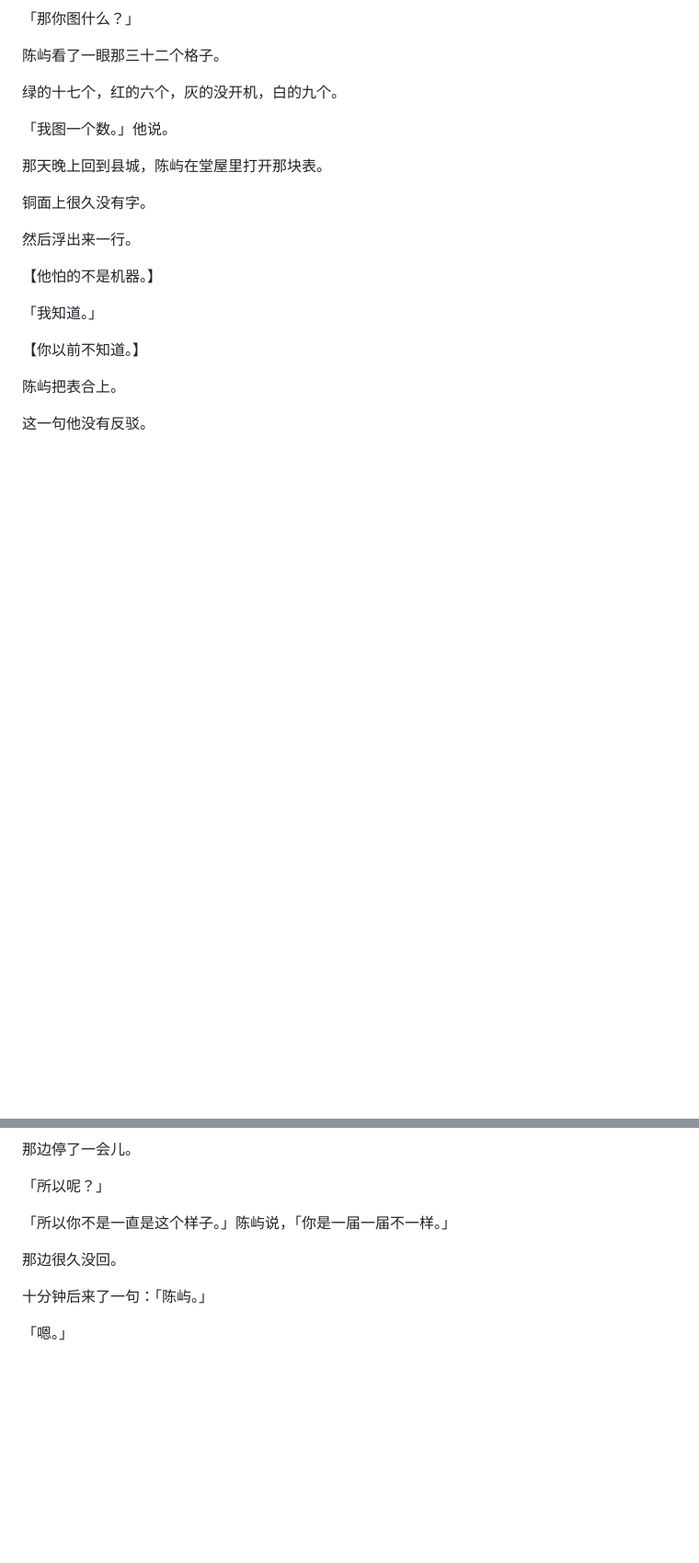
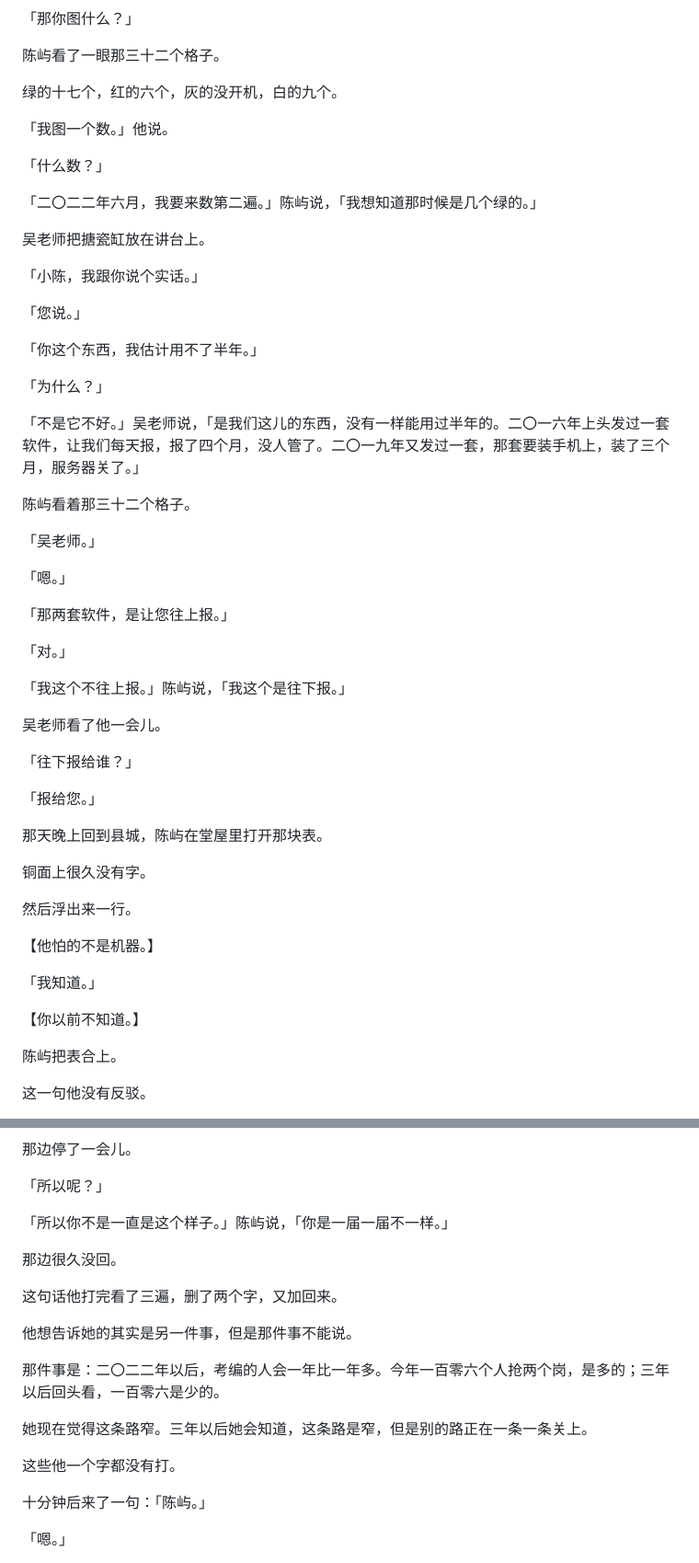
Before and after one commit to yyy8080/AI_Fiction, a Markdown page: novels/rollback-life/chapters-251-260.md, 2 parts joined by grey strips. Shown at 92% size. Rendered like a GitHub page; blank space fills up the shorter version.

Commit message:
第251-260章补写至规格字数
Co-authored-by: yuyuyu <yyy8080@users.noreply.github.com>

```diff
--- a/novels/rollback-life/chapters-251-260.md
+++ b/novels/rollback-life/chapters-251-260.md
@@ -504,6 +504,40 @@
 
 「我图一个数。」他说。
 
+「什么数？」
+
+「二〇二二年六月，我要来数第二遍。」陈屿说，「我想知道那时候是几个绿的。」
+
+吴老师把搪瓷缸放在讲台上。
+
+「小陈，我跟你说个实话。」
+
+「您说。」
+
+「你这个东西，我估计用不了半年。」
+
+「为什么？」
+
+「不是它不好。」吴老师说，「是我们这儿的东西，没有一样能用过半年的。二〇一六年上头发过一套软件，让我们每天报，报了四个月，没人管了。二〇一九年又发过一套，那套要装手机上，装了三个月，服务器关了。」
+
+陈屿看着那三十二个格子。
+
+「吴老师。」
+
+「嗯。」
+
+「那两套软件，是让您往上报。」
+
+「对。」
+
+「我这个不往上报。」陈屿说，「我这个是往下报。」
+
+吴老师看了他一会儿。
+
+「往下报给谁？」
+
+「报给您。」
+
 那天晚上回到县城，陈屿在堂屋里打开那块表。
 
 铜面上很久没有字。
@@ -1368,6 +1414,16 @@ B区原来是堆货的，现在中间用蓝色的彩钢板隔出来一块，隔
 
 那边很久没回。
 
+这句话他打完看了三遍，删了两个字，又加回来。
+
+他想告诉她的其实是另一件事，但是那件事不能说。
+
+那件事是：二〇二二年以后，考编的人会一年比一年多。今年一百零六个人抢两个岗，是多的；三年以后回头看，一百零六是少的。
+
+她现在觉得这条路窄。三年以后她会知道，这条路是窄，但是别的路正在一条一条关上。
+
+这些他一个字都没有打。
+
 十分钟后来了一句：「陈屿。」
 
 「嗯。」
```
Also changed, not shown: other parts of novels/rollback-life/chapters-251-260.md (+12 -0 lines).
